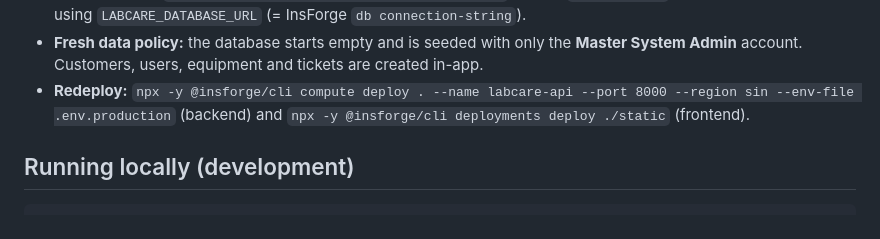
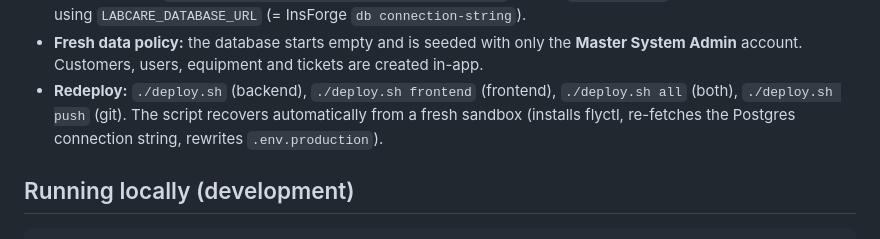
Before and after one commit to jeffrine7882-spec/LabCare, a Markdown page: README.md, the part around the change. Drawn GitHub-style.

Commit message:
Document deploy.sh in README

```diff
--- a/README.md
+++ b/README.md
@@ -43,8 +43,10 @@ working against plain SQLite for local development.
 - **Fresh data policy:** the database starts empty and is seeded with only the
   **Master System Admin** account. Customers, users, equipment and tickets are
   created in-app.
-- **Redeploy:** `npx -y @insforge/cli compute deploy . --name labcare-api --port 8000 --region sin --env-file .env.production`
-  (backend) and `npx -y @insforge/cli deployments deploy ./static` (frontend).
+- **Redeploy:** `./deploy.sh` (backend), `./deploy.sh frontend` (frontend),
+  `./deploy.sh all` (both), `./deploy.sh push` (git). The script recovers
+  automatically from a fresh sandbox (installs flyctl, re-fetches the Postgres
+  connection string, rewrites `.env.production`).
 
 ## Running locally (development)
 
```
